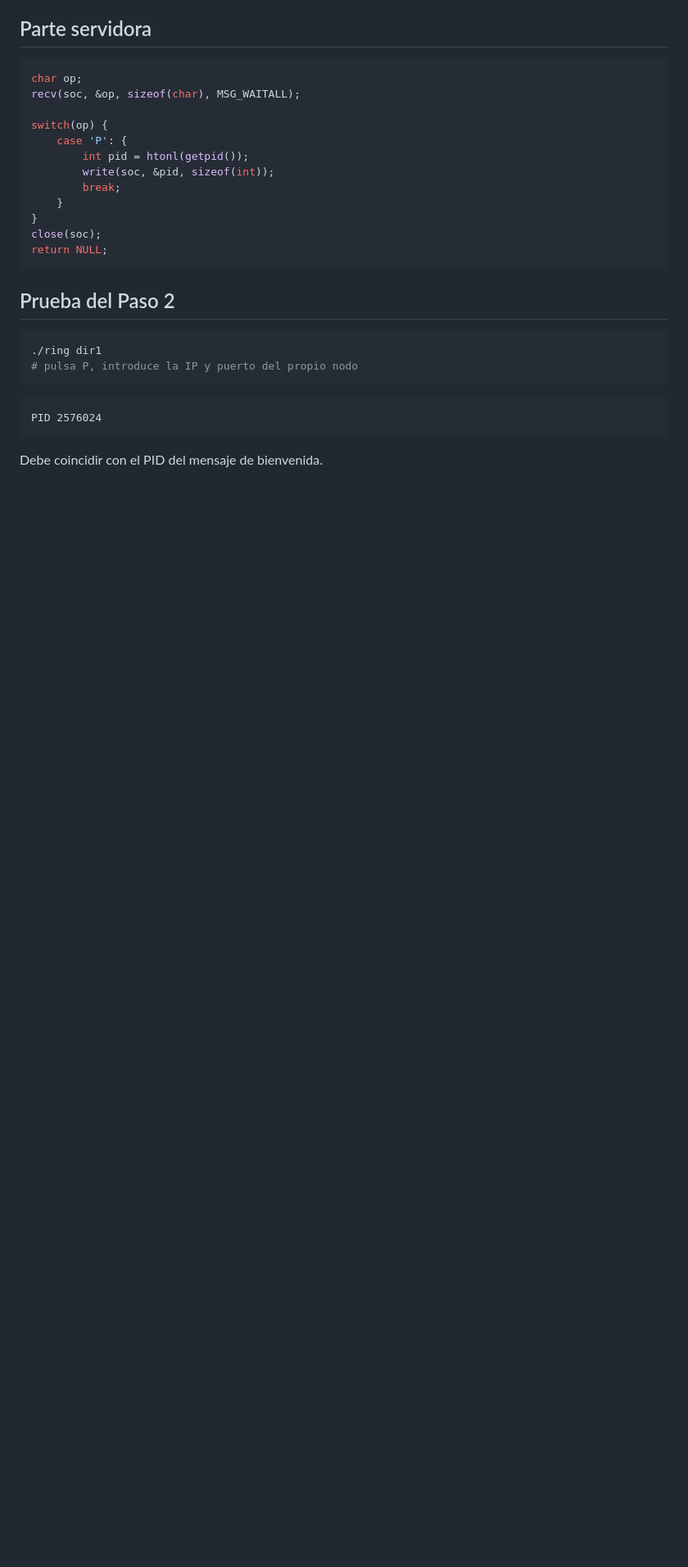
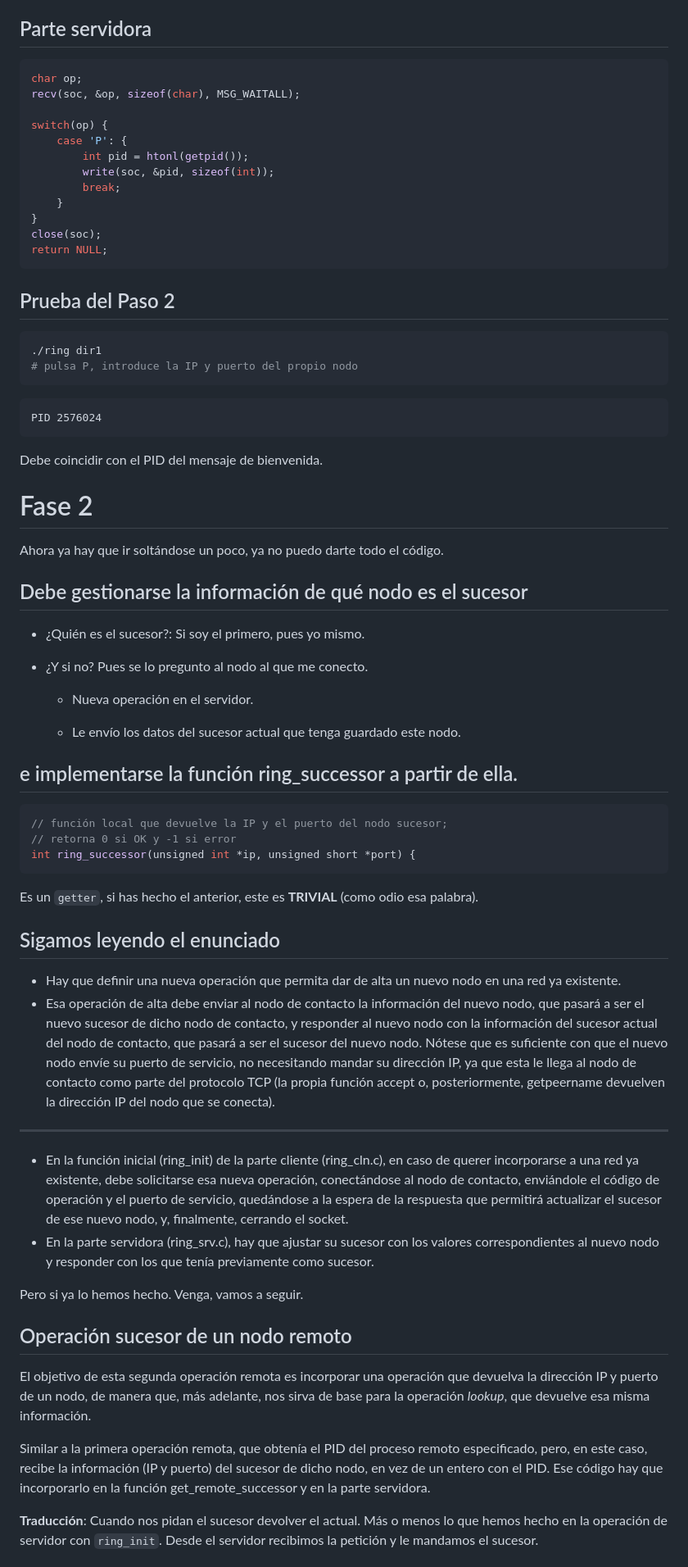
Before and after one commit to ggelado/diaposDistribuidos, a Markdown page: ejemplo_slides.md, the part around one of its changes. Shown at 82% size. Drawn GitHub-style; blank space fills up the shorter version.

````diff
--- a/ejemplo_slides.md
+++ b/ejemplo_slides.md
@@ -425,3 +425,48 @@ PID 2576024
 ```
 
 Debe coincidir con el PID del mensaje de bienvenida.
+
+# Fase 2
+
+Ahora ya hay que ir soltándose un poco, ya no puedo darte todo el código.
+
+## Debe gestionarse la información de qué nodo es el sucesor
+
+- ¿Quién es el sucesor?: Si soy el primero, pues yo mismo.
+
+- ¿Y si no? Pues se lo pregunto al nodo al que me conecto.
+
+  - Nueva operación en el servidor.
+
+  - Le envío los datos del sucesor actual que tenga guardado este nodo.
+
+## e implementarse la función ring_successor a partir de ella.
+
+```c
+// función local que devuelve la IP y el puerto del nodo sucesor;
+// retorna 0 si OK y -1 si error
+int ring_successor(unsigned int *ip, unsigned short *port) {
+```
+
+Es un `getter`, si has hecho el anterior, este es **TRIVIAL** (como odio esa palabra).
+
+## Sigamos leyendo el enunciado
+
+- Hay que definir una nueva operación que permita dar de alta un nuevo nodo en una red ya existente.
+- Esa operación de alta debe enviar al nodo de contacto la información del nuevo nodo, que pasará a ser el nuevo sucesor de dicho nodo de contacto, y responder al nuevo nodo con la información del sucesor actual del nodo de contacto, que pasará a ser el sucesor del nuevo nodo. Nótese que es suficiente con que el nuevo nodo envíe su puerto de servicio, no necesitando mandar su dirección IP, ya que esta le llega al nodo de contacto como parte del protocolo TCP (la propia función accept o, posteriormente, getpeername devuelven la dirección IP del nodo que se conecta).
+
+---
+
+- En la función inicial (ring_init) de la parte cliente (ring_cln.c), en caso de querer incorporarse a una red ya existente, debe solicitarse esa nueva operación, conectándose al nodo de contacto, enviándole el código de operación y el puerto de servicio, quedándose a la espera de la respuesta que permitirá actualizar el sucesor de ese nuevo nodo, y, finalmente, cerrando el socket.
+- En la parte servidora (ring_srv.c), hay que ajustar su sucesor con los valores correspondientes al nuevo nodo y responder con los que tenía previamente como sucesor.
+
+Pero si ya lo hemos hecho. Venga, vamos a seguir.
+
+## Operación sucesor de un nodo remoto
+
+El objetivo de esta segunda operación remota es incorporar una operación que devuelva la dirección IP y puerto de un nodo, de manera que, más adelante, nos sirva de base para la operación *lookup*, que devuelve esa misma información.
+
+Similar a la primera operación remota, que obtenía el PID del proceso remoto especificado, pero, en este caso, recibe la información (IP y puerto) del sucesor de dicho nodo, en vez de un entero con el PID. Ese código hay que incorporarlo en la función get_remote_successor y en la parte servidora.
+
+**Traducción**: Cuando nos pidan el sucesor devolver el actual. Más o menos lo que hemos hecho en la operación de servidor con `ring_init`. Desde el servidor recibimos la petición y le mandamos el sucesor.
+
````
Also changed, not shown: other parts of ejemplo_slides.md (+61 -19 lines).
